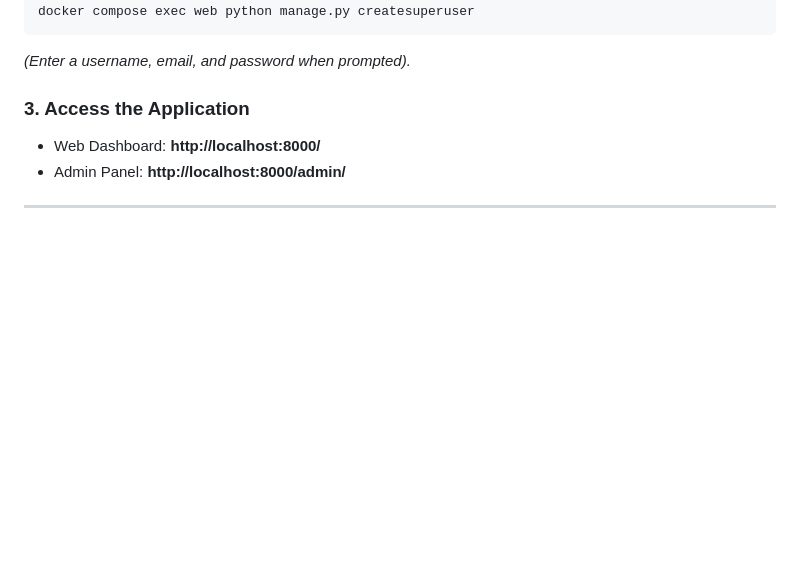
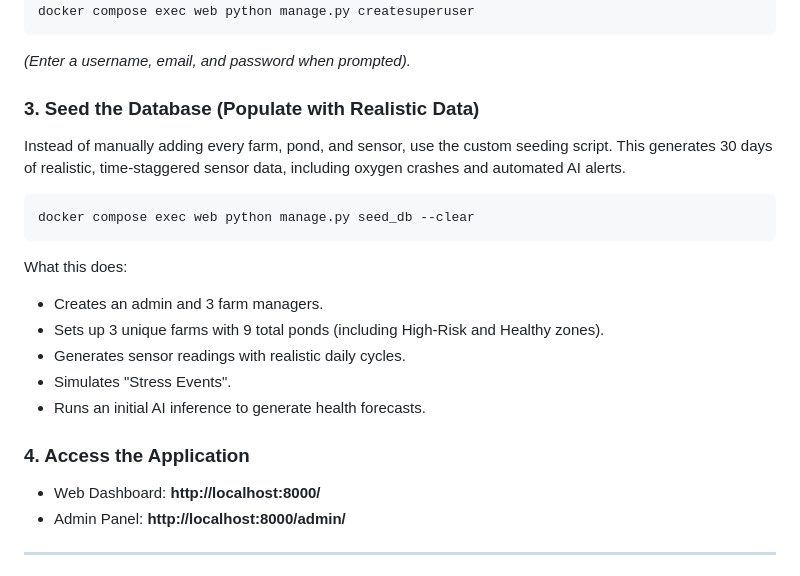
Before and after one commit to AmineNekhla/aquaMonitor, a Markdown page: README.md, the part around the change. GitHub-like rendering; blank space fills up the shorter version.

Commit message:
H: readme update for db seeding

````diff
--- a/README.md
+++ b/README.md
@@ -23,7 +23,21 @@ docker compose exec web python manage.py createsuperuser
 ```
 *(Enter a username, email, and password when prompted).*
 
-### 3. Access the Application
+### 3. Seed the Database (Populate with Realistic Data)
+Instead of manually adding every farm, pond, and sensor, use the custom seeding script. This generates 30 days of realistic, time-staggered sensor data, including oxygen crashes and automated AI alerts.
+
+```bash
+docker compose exec web python manage.py seed_db --clear
+```
+What this does:
+
+- Creates an admin and 3 farm managers.
+- Sets up 3 unique farms with 9 total ponds (including High-Risk and Healthy zones).
+- Generates sensor readings with realistic daily cycles.
+- Simulates "Stress Events".
+- Runs an initial AI inference to generate health forecasts.
+
+### 4. Access the Application
 - Web Dashboard: **http://localhost:8000/**
 - Admin Panel: **http://localhost:8000/admin/**
 
````
